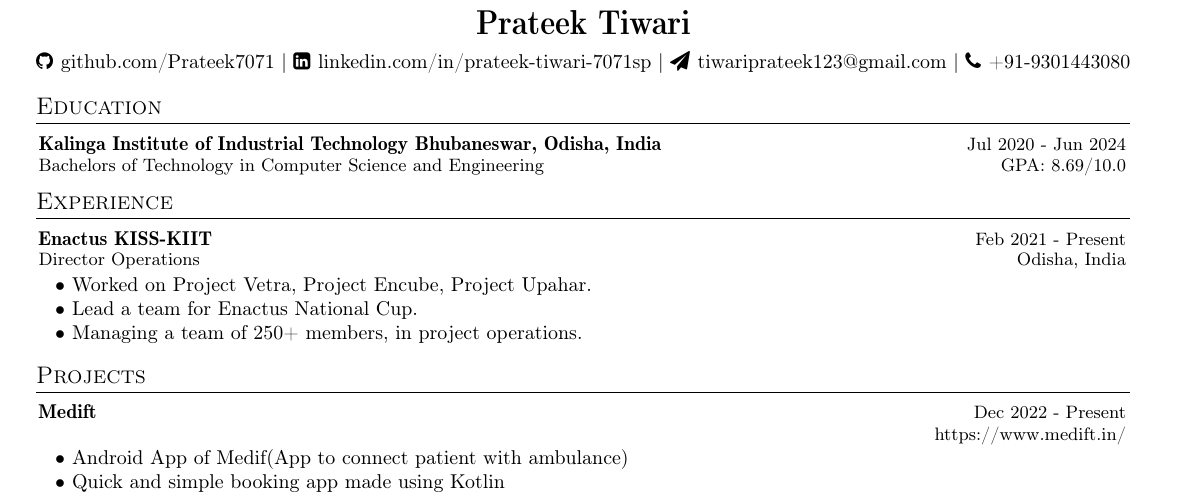
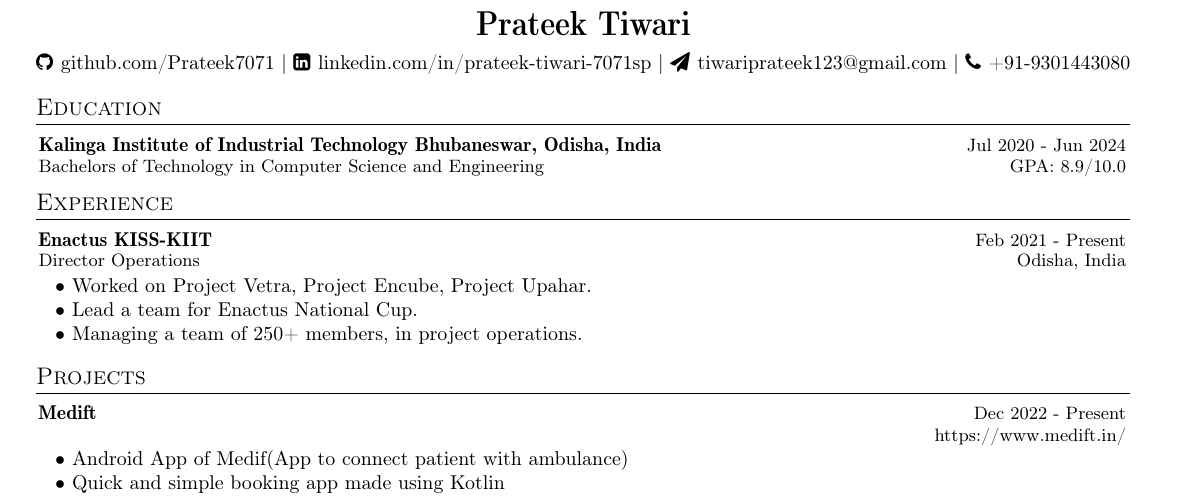
Before and after one commit to Prateek7071/resume, a LaTeX CV (resume.tex): part of the page, cut so that both start at the same text. Compiled offline with pdfLaTeX.

Commit message:
Update resume.tex

```diff
--- a/resume.tex
+++ b/resume.tex
@@ -139,7 +139,7 @@
 {Kalinga Institute of Industrial Technology Bhubaneswar, Odisha, India}
 {Bachelors of Technology in Computer Science and Engineering}
 {Jul 2020 - Jun 2024} %Event Dates
-{GPA: 8.69/10.0} %Website
+{GPA: 8.9/10.0} %Website
 \resumeSubHeadingListEnd
 \vspace{-3.5mm}
 
```
